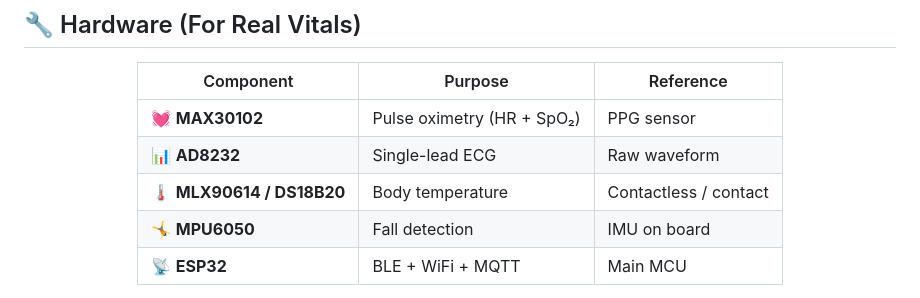
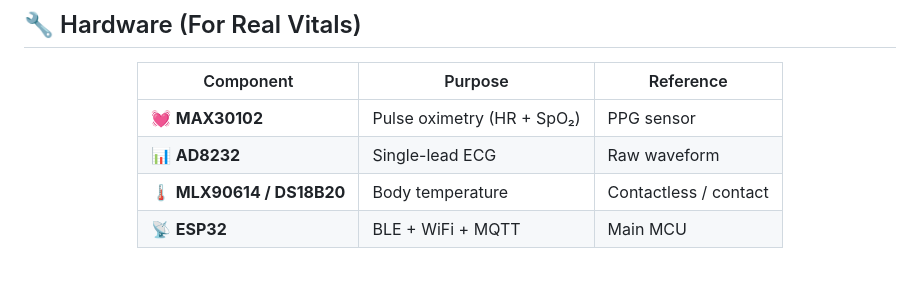
Before and after one commit to krishnendukoley2007-arch/swasthyasetu-ai, a Markdown page: README.md, the part around the change. GitHub-like rendering; blank space fills up the shorter version.

Commit message:
Remove MPU6050 from sensor list
Removed MPU6050 entry from the sensor list in README.

```diff
--- a/README.md
+++ b/README.md
@@ -139,7 +139,6 @@ assets/
 | 💓 **MAX30102** | Pulse oximetry (HR + SpO₂) | PPG sensor |
 | 📊 **AD8232** | Single-lead ECG | Raw waveform |
 | 🌡️ **MLX90614 / DS18B20** | Body temperature | Contactless / contact |
-| 🤸 **MPU6050** | Fall detection | IMU on board |
 | 📡 **ESP32** | BLE + WiFi + MQTT | Main MCU |
 
 </div>
```
